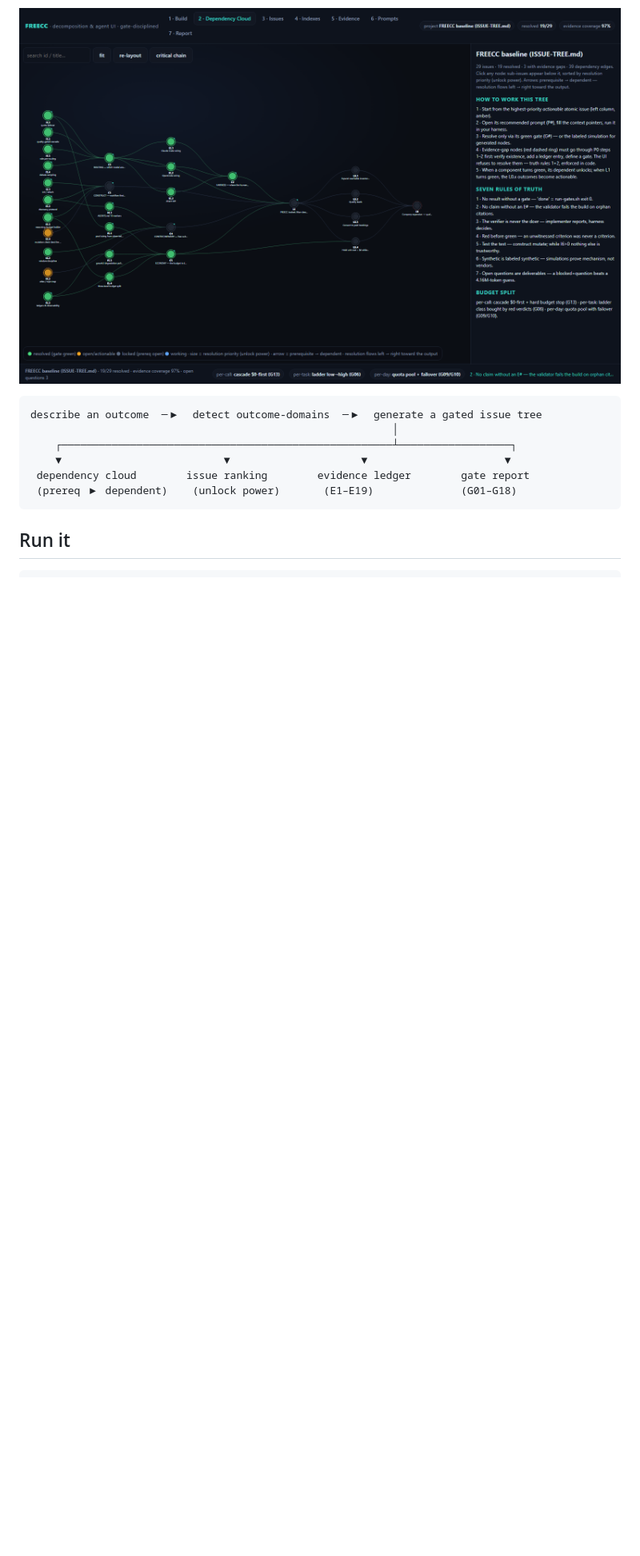
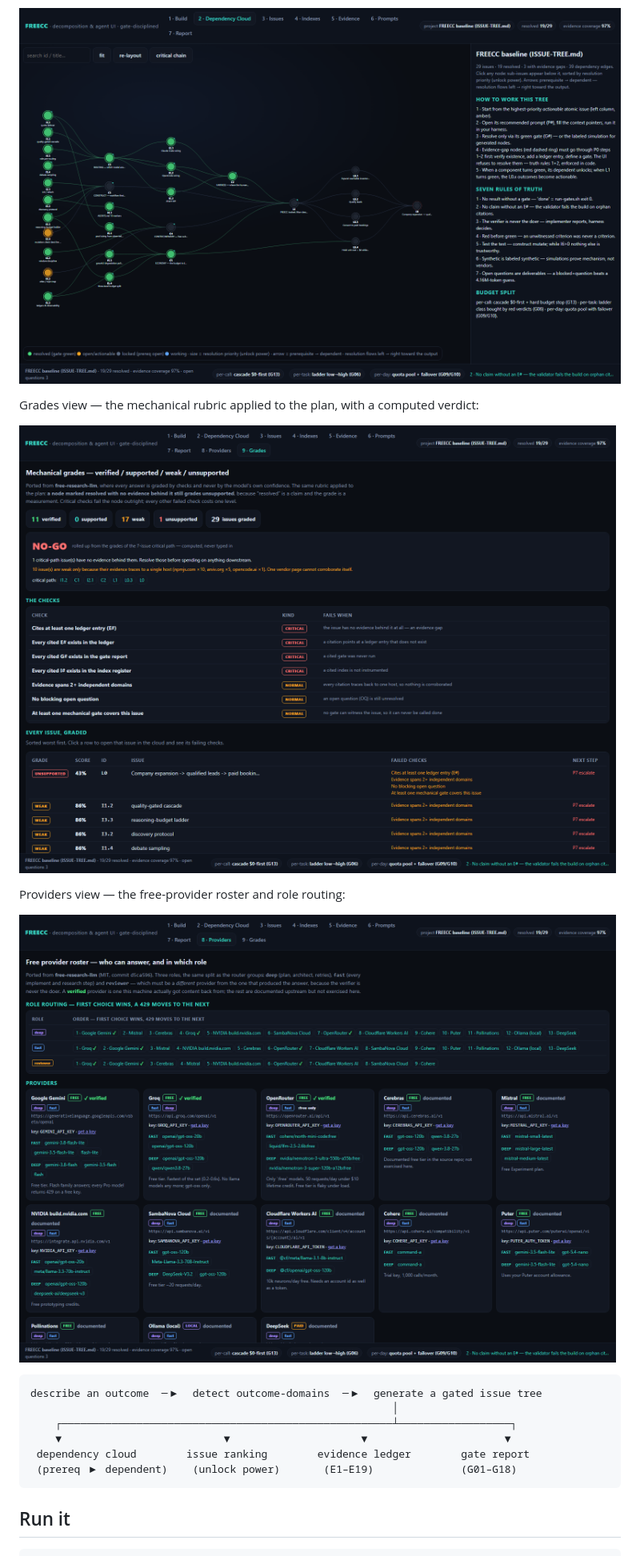
Before and after one commit to aleksamytza-art/freecc, a Markdown page: ui/README.md, the part around one of its changes. Shown at 80% size. Rendered like a GitHub page; pictures changed too: ui/docs/preview-grades.png (added), ui/docs/preview-providers.png (added); blank space fills up the shorter version.

````diff
--- a/ui/README.md
+++ b/ui/README.md
@@ -6,6 +6,14 @@ verification console for planning agent work under a *gate discipline*.
 Zero dependencies, zero network requests, no build step. Open `index.html` and it runs.
 
 ![FREECC UI — the dependency cloud for the baseline tree, with the side panel showing the seven rules of truth](docs/preview.png)
+
+Grades view — the mechanical rubric applied to the plan, with a computed verdict:
+
+![FREECC UI — grades view](docs/preview-grades.png)
+
+Providers view — the free-provider roster and role routing:
+
+![FREECC UI — providers view](docs/preview-providers.png)
 
 ```
 describe an outcome  ─▶  detect outcome-domains  ─▶  generate a gated issue tree
````
Also changed, not shown: other parts of ui/README.md (+58 -14 lines), README.md (+9 -1 lines), SETUP.md (+12 -2 lines), 11 other files.
